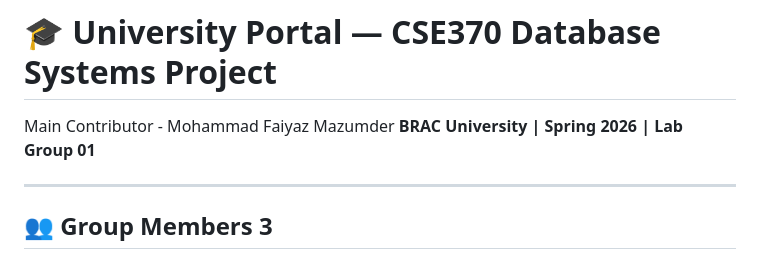
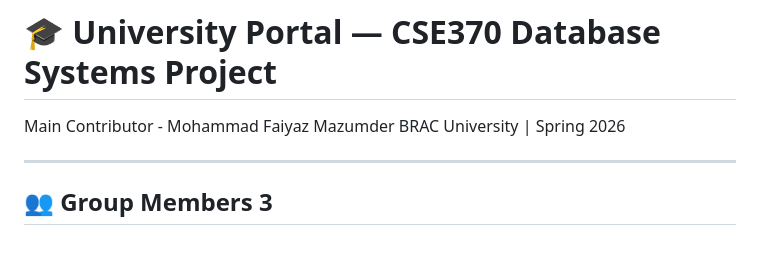
Before and after one commit to Faiyazmaz79/project370, a Markdown page: README.md, the part around the change. Drawn GitHub-style.

```diff
--- a/README.md
+++ b/README.md
@@ -1,6 +1,6 @@
 # 🎓 University Portal — CSE370 Database Systems Project
 Main Contributor - Mohammad Faiyaz Mazumder
-**BRAC University | Spring 2026 | Lab Group 01**
+BRAC University | Spring 2026
 
 ---
 
```
